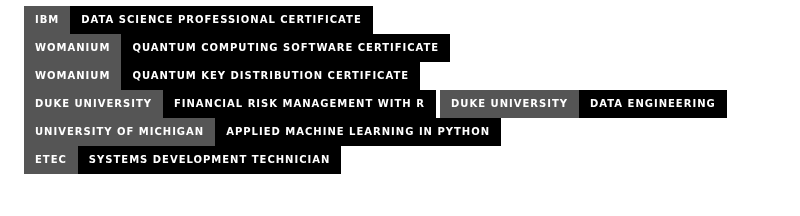
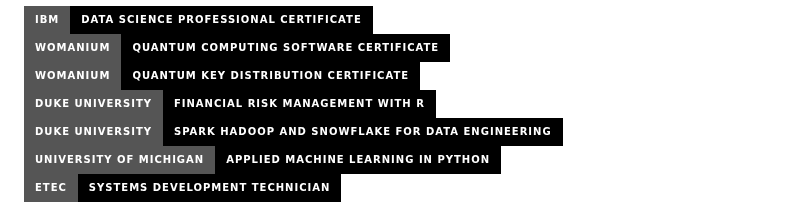
Before and after one commit to isadays/isadays, a Markdown page: README.md, the part around the change. Drawn GitHub-style; badges without logos.

```diff
--- a/README.md
+++ b/README.md
@@ -46,7 +46,7 @@
     <img src="https://img.shields.io/badge/Duke_University-Financial_Risk_Management_with_R-black?style=for-the-badge&logo=coursera&logoColor=white" alt="Financial Risk Management with R">
   </a>
     <a href="https://www.coursera.org/account/accomplishments/certificate/NEVR7AAXYVPE">
-    <img src="https://img.shields.io/badge/Duke_University-Data_Engineering-black?style=for-the-badge&logo=coursera&logoColor=white" alt="Spark, Hadoop, and Snowflake for Data Engineering">
+    <img src="https://img.shields.io/badge/Duke_University-Spark_Hadoop_and_Snowflake_for_Data_Engineering-black?style=for-the-badge&logo=coursera&logoColor=white" alt="Spark, Hadoop, and Snowflake for Data Engineering">
   </a>
    <a href="https://www.coursera.org/account/accomplishments/verify/5AWRJCVN2C86">
     <img src="https://img.shields.io/badge/University_of_Michigan-Applied_Machine_Learning_in_Python-black?style=for-the-badge&logo=coursera&logoColor=white" alt="Applied Machine Learning in Python">
```
